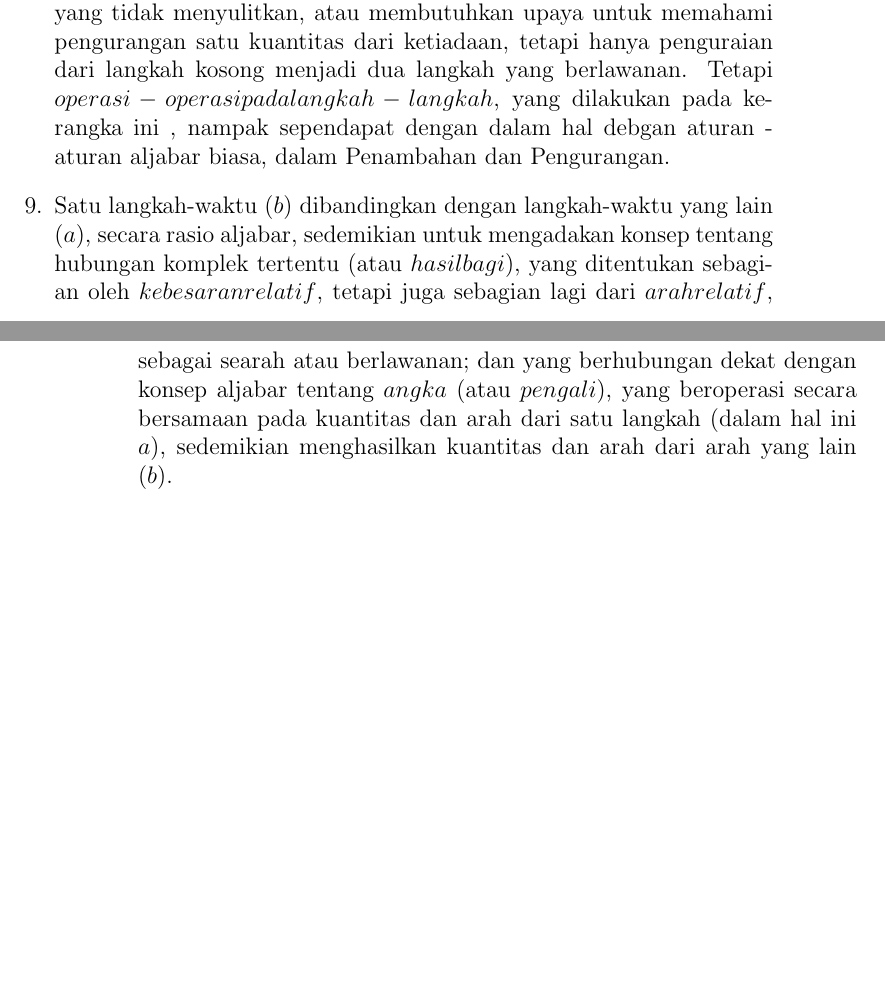
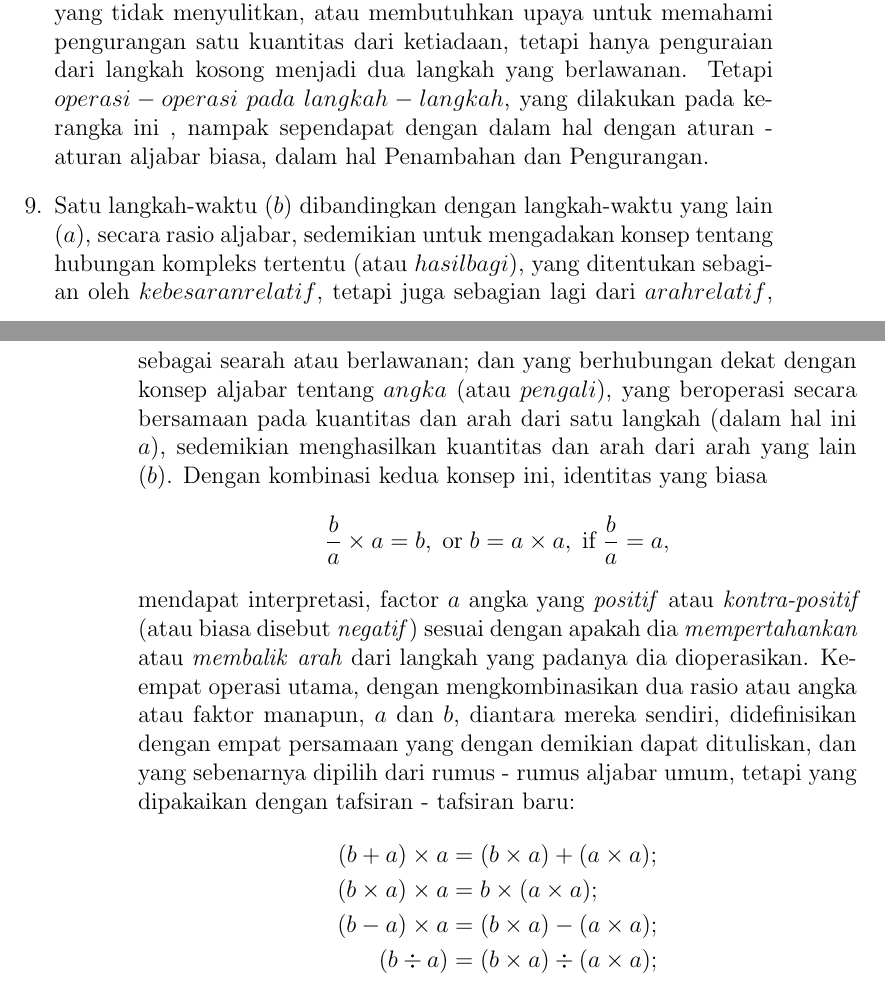
Before and after one commit to tjiptomangun/realistic_ray_tracing_doodle, a LaTeX book (notes/kuliah_tentang_quaternion.tex): two parts of pages 7 and 8 of 8, joined at a grey line, cut so that both start at the same text, the shorter picture padded with empty space. Compiled offline with pdfLaTeX.

Commit message:
quaternion preface 9

```diff
--- a/notes/kuliah_tentang_quaternion.tex
+++ b/notes/kuliah_tentang_quaternion.tex
@@ -196,20 +196,35 @@ terhadap simbol yang lebih kompleks $0 + a$, $0 - a$: notasi yang lebih
 belakangan menghadirkan interpretasi yang tidak menyulitkan, atau membutuhkan
 upaya untuk memahami pengurangan satu kuantitas dari ketiadaan, tetapi hanya
 penguraian dari langkah kosong menjadi dua langkah yang berlawanan. Tetapi
-$operasi - operasi pada langkah - langkah$, yang dilakukan pada kerangka ini
-, nampak sependapat dengan dalam hal debgan aturan - aturan aljabar biasa,
-dalam Penambahan dan Pengurangan.
+$operasi - operasi \; pada \; langkah - langkah$, yang dilakukan pada kerangka ini
+, nampak sependapat dengan dalam hal dengan aturan - aturan aljabar biasa,
+dalam hal Penambahan dan Pengurangan.
 \item Satu langkah-waktu $(b)$ dibandingkan dengan langkah-waktu yang lain
 $(a)$, secara rasio aljabar, sedemikian untuk mengadakan konsep tentang
-hubungan komplek tertentu (atau $hasil bagi$), yang ditentukan sebagian oleh
+hubungan kompleks tertentu (atau $hasil bagi$), yang ditentukan sebagian oleh
 $kebesaran relatif$, tetapi juga sebagian lagi dari $arah relatif$, sebagai
 searah atau berlawanan; dan yang berhubungan dekat dengan konsep aljabar
 tentang $angka$ (atau $pengali$), yang beroperasi secara bersamaan pada
 kuantitas dan arah dari satu langkah (dalam hal ini $a$), sedemikian
-menghasilkan kuantitas dan arah dari arah yang lain ($b$).
-
-
-
+menghasilkan kuantitas dan arah dari arah yang lain ($b$). Dengan kombinasi
+kedua konsep ini, identitas yang biasa
+\[
+\frac{b}{a} \times a = b, \; \text{or} \;  b = a \times a, \;\text{if} \; \frac{b}{a}=a,
+\]
+mendapat interpretasi, factor $a$ angka yang \textit{positif} atau
+\textit{kontra-positif} (atau biasa disebut \textit{negatif}) sesuai dengan
+apakah dia \textit{mempertahankan} atau \textit{membalik} \textit{arah} dari
+langkah yang padanya dia dioperasikan. Keempat operasi utama, dengan
+mengkombinasikan dua rasio atau angka atau faktor manapun, $a$ dan $b$,
+diantara mereka sendiri, didefinisikan dengan empat persamaan yang dengan
+demikian dapat dituliskan, dan yang sebenarnya dipilih dari rumus - rumus
+aljabar umum, tetapi yang dipakaikan dengan tafsiran - tafsiran baru:
+\begin{align*}
+(b + a) \times a  &= (b \times a) + (a \times a); \\
+(b \times a) \times a  &= b \times (a \times a); \\
+(b - a) \times a  &= (b \times a) - (a \times a); \\
+(b \div a) &= (b \times a) \div (a \times a); \\
+\end{align*}
 
 \end{enumerate}
 
```
